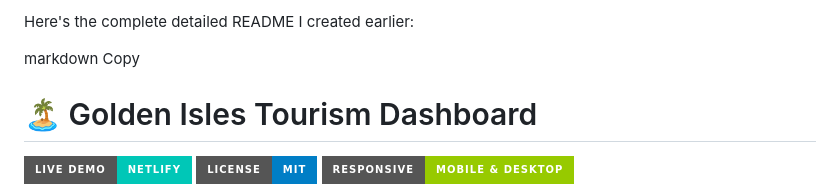
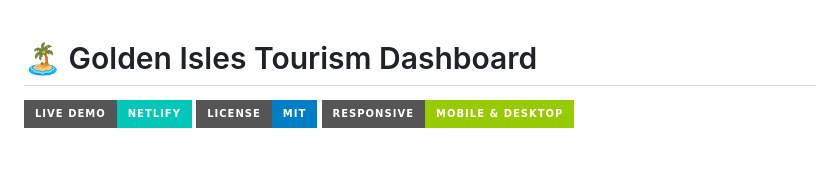
Before and after one commit to NaomiWolfe/golden-isles-dashboard2, a Markdown page: README.md, the part around the change. GitHub-like rendering; badges without logos; blank space fills up the shorter version.

```diff
--- a/README.md
+++ b/README.md
@@ -1,7 +1,4 @@
-Here's the complete detailed README I created earlier:
 
-markdown
-Copy
 # 🏝️ Golden Isles Tourism Dashboard
 
 [![Live Demo](https://img.shields.io/badge/Live%20Demo-Netlify-00C7B7?style=for-the-badge&logo=netlify)](https://golden-isles-dashboard.netlify.app)
```
